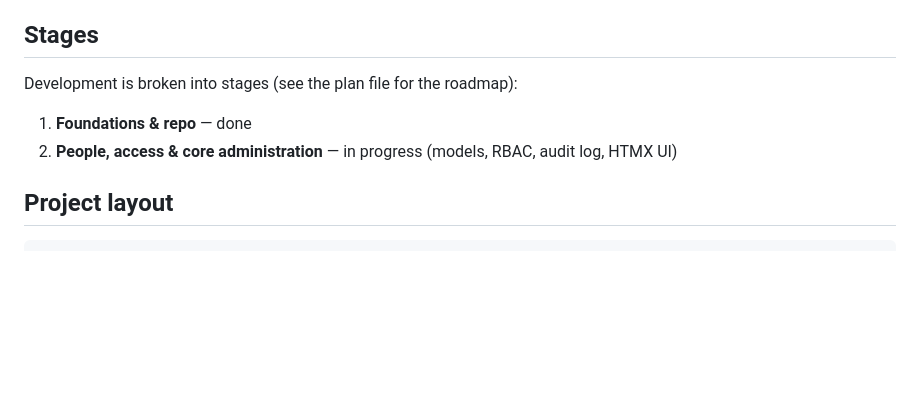
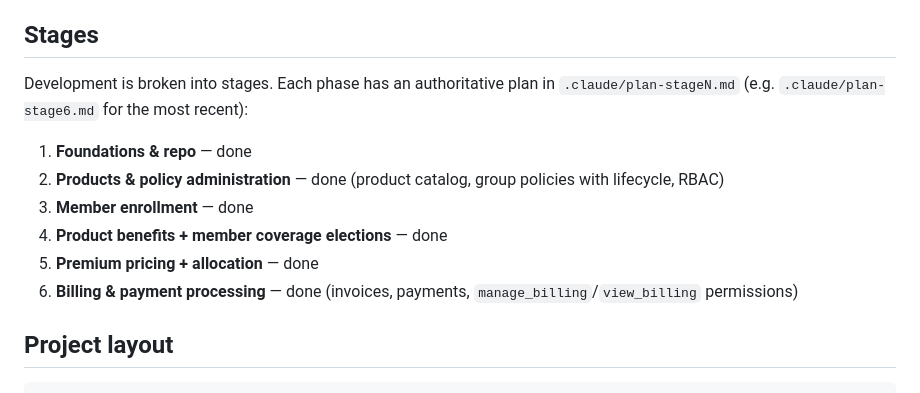
Before and after one commit to bluepretty/group-insure, a Markdown page: README.md, the part around the change. GitHub-like rendering; blank space fills up the shorter version.

Commit message:
Update README stages list and handoff for completed Stage 6
- README: list all 6 stages as done (was showing only 1-2)
- handoff: add completion banner for Stage 6

Co-Authored-By: Claude Code <noreply@anthropic.com>

```diff
--- a/README.md
+++ b/README.md
@@ -13,10 +13,15 @@ and claims.
 
 ## Stages
 
-Development is broken into stages (see the plan file for the roadmap):
+Development is broken into stages. Each phase has an authoritative plan in
+`.claude/plan-stageN.md` (e.g. `.claude/plan-stage6.md` for the most recent):
 
 1. **Foundations & repo** — done
-2. **People, access & core administration** — in progress (models, RBAC, audit log, HTMX UI)
+2. **Products & policy administration** — done (product catalog, group policies with lifecycle, RBAC)
+3. **Member enrollment** — done
+4. **Product benefits + member coverage elections** — done
+5. **Premium pricing + allocation** — done
+6. **Billing & payment processing** — done (invoices, payments, `manage_billing`/`view_billing` permissions)
 
 ## Project layout
 
```
Also changed, not shown: handoff.md (+5 -0 lines).
